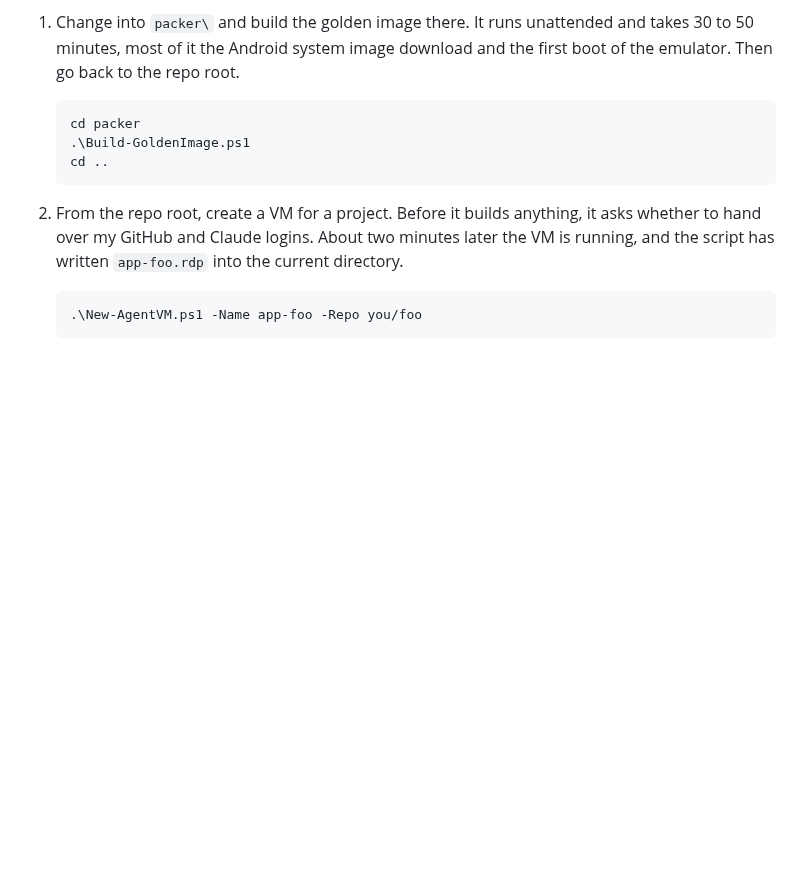
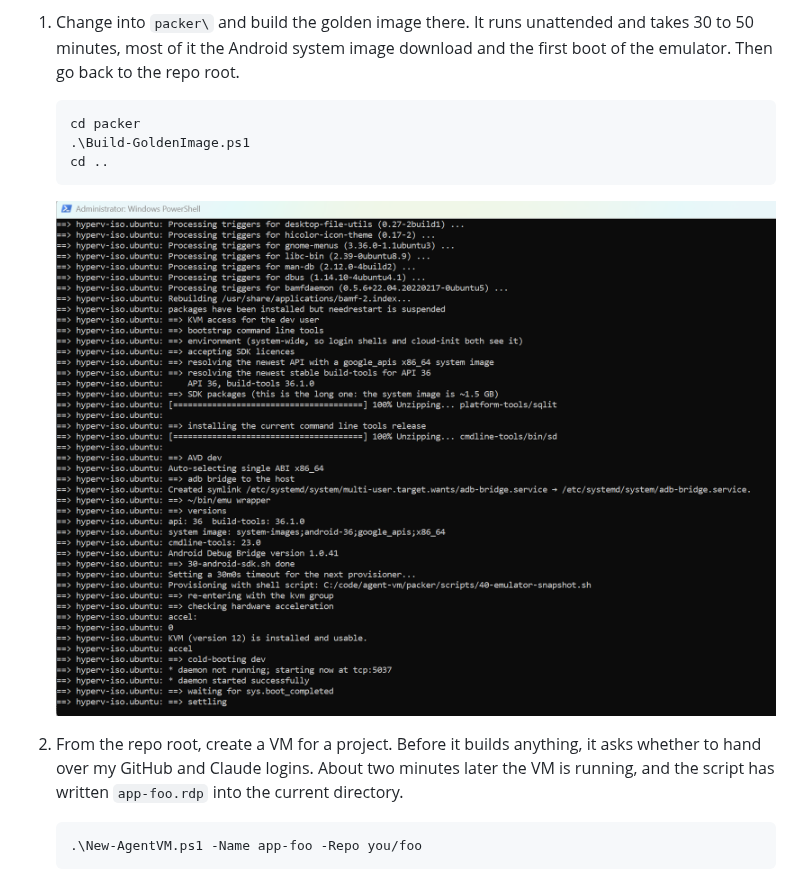
Before and after one commit to ThomasZeman/agent-vm, a Markdown page: README.md, the part around the change. GitHub-like rendering; pictures changed too: docs/images/packer-running.png (added); blank space fills up the shorter version.

Commit message:
Show a screenshot of the golden image build in the README
Co-Authored-By: Claude Opus 5.5 <noreply@anthropic.com>
Claude-Session: https://claude.ai/code/session_01Hs3njHWxSt9RYYeAYfvquo

````diff
--- a/README.md
+++ b/README.md
@@ -108,6 +108,8 @@ the repo root. Run all of them from an elevated PowerShell. The steps below star
    .\Build-GoldenImage.ps1
    cd ..
    ```
+
+   ![Packer building the golden image: the Android SDK step finishing and the emulator snapshot starting](docs/images/packer-running.png)
 
 2. From the repo root, create a VM for a project. Before it builds anything, it asks whether to hand over my GitHub
    and Claude logins. About two minutes later the VM is running, and the script has written `app-foo.rdp` into
````
